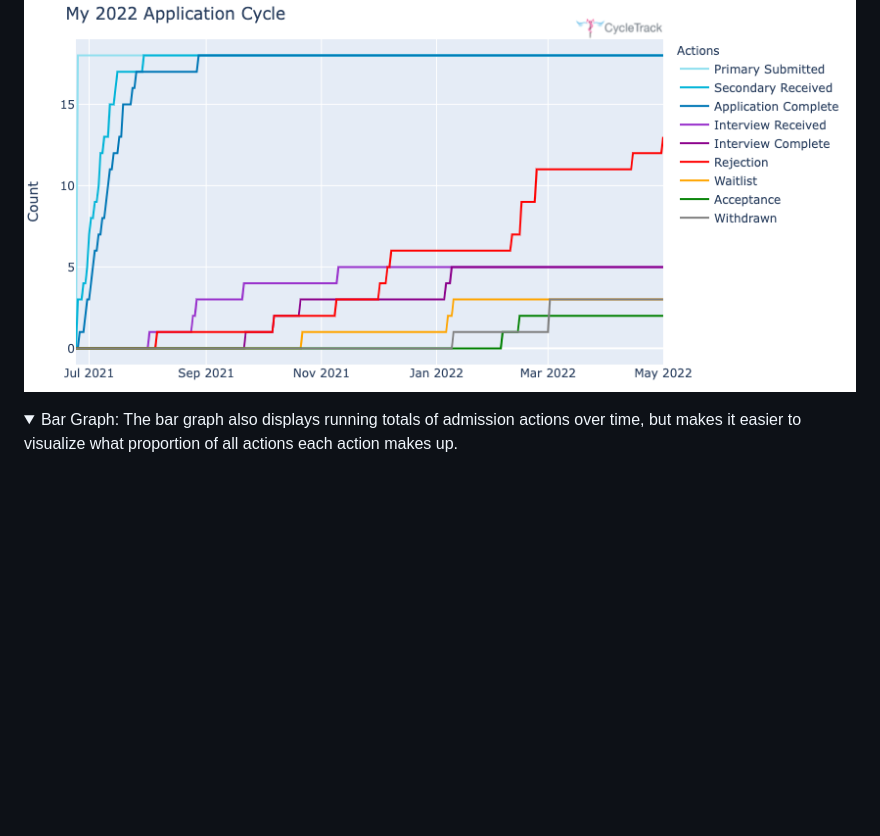
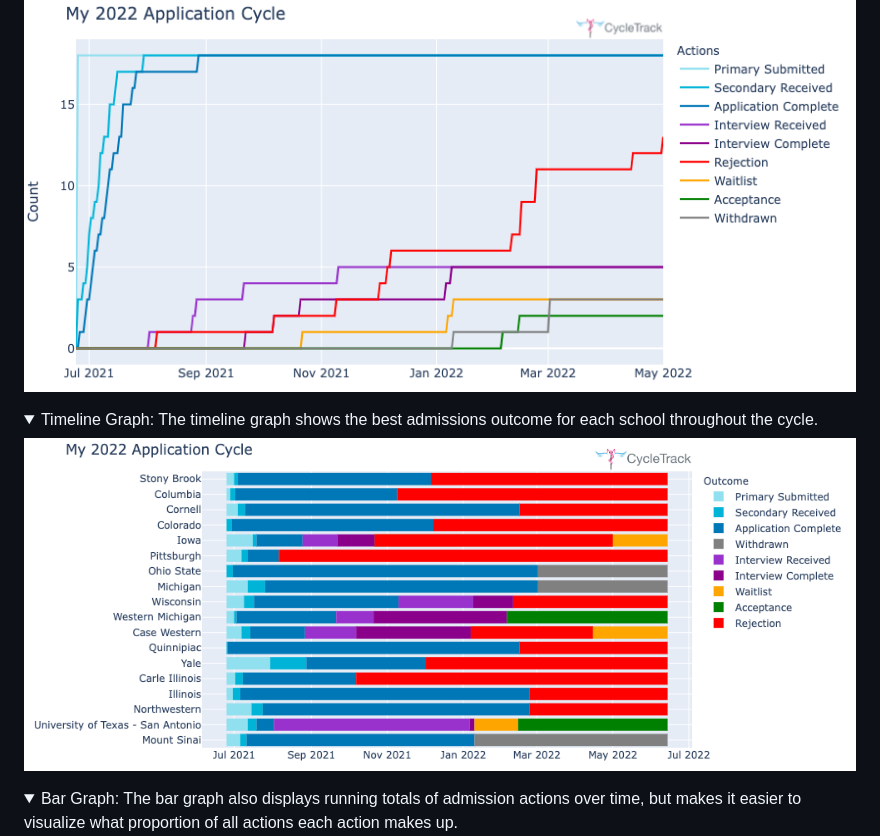
Before and after one commit to RunningMSN/CycleTrack, a Markdown page: README.md, the part around the change. Rendered like a GitHub page; pictures changed too: github_assets/sample_timeline_graph.png (added); folded sections open; blank space fills up the shorter version.

Commit message:
Updated README with timeline graph.

```diff
--- a/README.md
+++ b/README.md
@@ -27,6 +27,12 @@ Visualizations are generated from data inserted into the school list. Current vi
 <summary>Line Graph: The line graph displays the running total of each admission action over time.</summary>
 
 ![](/github_assets/sample_line_graph.png)
+</details>
+
+<details>
+<summary>Timeline Graph: The timeline graph shows the best admissions outcome for each school throughout the cycle.</summary>
+
+![](/github_assets/sample_timeline_graph.png)
 </details>
 
 <details>
```
